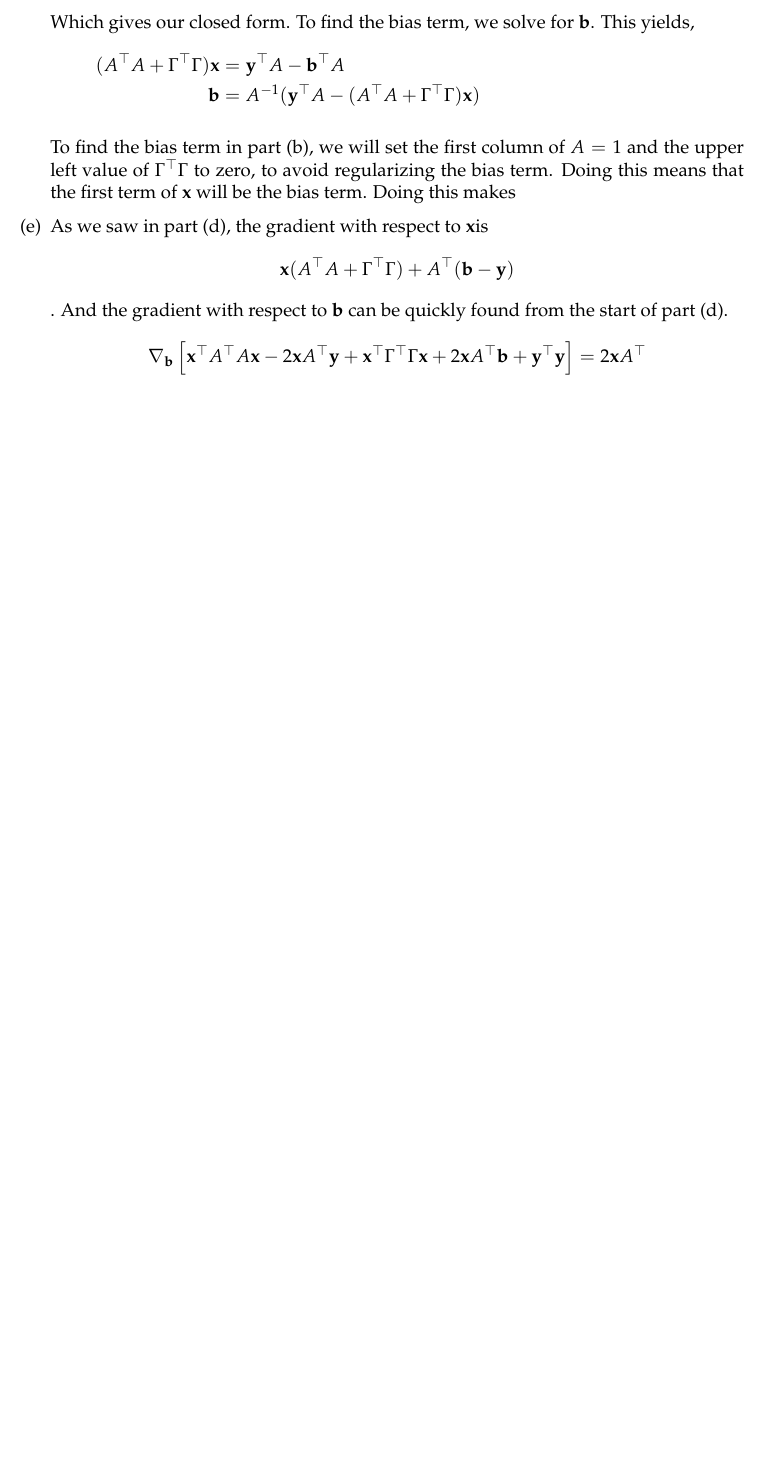
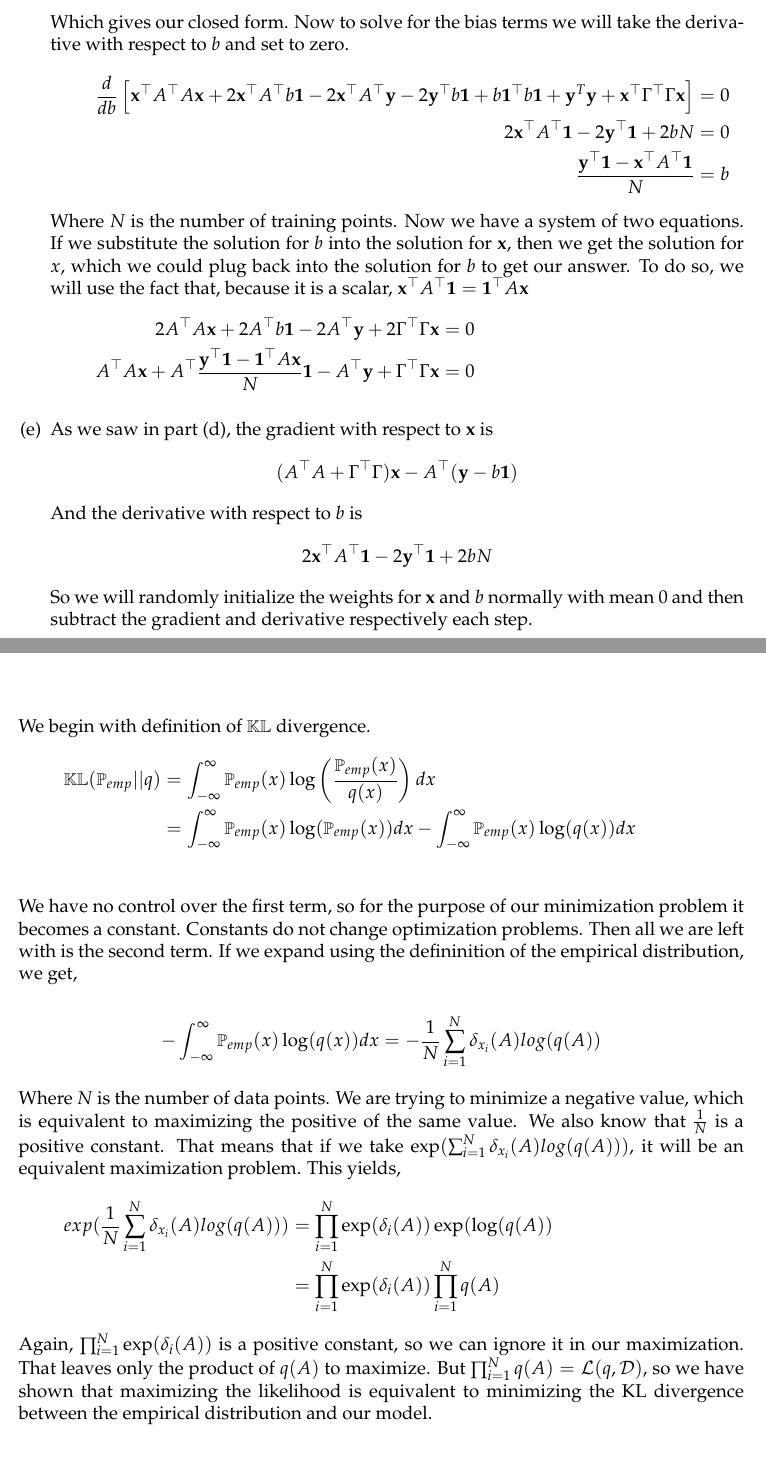
Before and after one commit to ndiamant/bigdata_hw, a LaTeX problem sheet (hw1.tex): part of page 4 of 10 before the commit and two parts of pages 4 and 7 of 10 after it, the two joined at a grey line, cut at the place of the change, the shorter picture padded with empty space. Compiled offline with pdfLaTeX.

Commit message:
more work on q1

```diff
--- a/hw1.tex
+++ b/hw1.tex
@@ -141,16 +141,23 @@ features.
         \end{align*}
-        Which gives our closed form. To find the bias term, we solve for $\bb$. This yields,
+        Which gives our closed form. Now to solve for the bias terms we will take the derivative with respect to $b$ and set to zero.
         \begin{align*}
-            (A^\T A + \Gamma^\T \Gamma)\xx &= \yy^\T A - \bb^\T A \\
-            \bb &= A^{-1}(\yy^\T A - (A^\T A + \Gamma^\T \Gamma)\xx)
+            \frac{d}{db} \left[  \xx^\T A^\T A \xx + 2 \xx^\T A^\T b\1 - 2 \xx^\T A^\T \yy -2 \yy^\T b\1 + b\1^\T b\1 + \yy^T \yy + \xx^\T \Gamma^\T \Gamma \xx \right] &= 0\\
+            2 \xx^\T A^\T\1 -2\yy^\T\1 +2 b N &= 0 \\
+             \frac{\yy^\T\1 - \xx^\T A^\T\1}{N} &= b
+        \end{align*}
+        Where $N$ is the number of training points. Now we have a system of two equations. If we substitute the solution for $b$ into the solution for $\xx$, then we get the solution for $x$, which we could plug back into the solution for $b$ to get our answer. To do so, we will use the fact that, because it is a scalar, $\xx^\T A^\T\1 = \1^\T A \xx$
+        \begin{align*}
+            2A^\T A \xx + 2 A^\T b\1 - 2 A^\T \yy + 2\Gamma^\T \Gamma \xx &= 0 \\
+            A^\T A \xx + A^\T \frac{\yy^\T\1 - \1^\T A \xx}{N}\1 - A^\T \yy + \Gamma^\T \Gamma \xx &= 0
         \end{align*}
 
-        To find the bias term in part (b), we will set the first column of $A = 1$ and the upper left value of $\Gamma^\T \Gamma$ to zero, to avoid regularizing the bias term. Doing this means that the first term of $\xx$ will be the bias term. Doing this makes
     \item
-        As we saw in part (d), the gradient with respect to $\xx $is
-            $$ \xx(A^\T A + \Gamma^\T \Gamma) + A^\T( \bb - \yy )$$.
-        And the gradient with respect to $\bb$ can be quickly found from the start of part (d).
-            $$\nabla_\bb \left[ \xx^\T A^\T A \xx - 2 \xx A^\T \yy + \xx^\T \Gamma^\T \Gamma \xx + 2\xx A^\T \bb + \yy^\T \yy \right] = 2\xx A^\T$$
+        As we saw in part (d), the gradient with respect to $\xx$ is
+            $$ (A^\T A + \Gamma^\T \Gamma)\xx - A^\T (\yy  - b\1)$$
+        And the derivative with respect to $b$ is
+            $$2 \xx^\T A^\T\1 -2\yy^\T\1 +2 b N$$
+        So we will randomly initialize the weights for $\xx$ and $b$ normally with mean $0$ and then subtract the gradient and derivative respectively each step.
+
 
 \end{enumerate}
 
@@ -227,8 +234,22 @@ $q(x|\thetab)$ be some model. Show that $\argmin_q \KL(\PP_{emp} || q)$ is obtai
 $q(x) = q(x ; \hat\thetab)$ where $\hat\thetab = \argmax_{\thetab} \;\Lc(q, \Dc)$ is
 the maximum likelihood estimate.
 
+\vspace{15mm}
+We begin with definition of $\KL$ divergence.
+\begin{align*}
+    \KL(\PP_{emp} || q) &= \int_{-\infty}^{\infty}\PP_{emp}(x)\log \left(\frac{\PP_{emp}(x)}{q(x)} \right)dx\\
+    &= \int_{-\infty}^{\infty}\PP_{emp}(x)\log(\PP_{emp}(x))dx - \int_{-\infty}^{\infty}\PP_{emp}(x)\log(q(x))dx\\
+\end{align*}
+We have no control over the first term, so for the purpose of our minimization problem it becomes a constant. Constants do not change optimization problems. Then all we are left with is the second term. If we expand using the defininition of the empirical distribution, we get,
 
+    $$- \int_{-\infty}^{\infty}\PP_{emp}(x)\log(q(x))dx = -\frac{1}{N}\sum_{i=1}^{N}\delta_{x_i}(A)log(q(A))$$
 
+Where $N$ is the number of data points. We are trying to minimize a negative value, which is equivalent to maximizing the positive of the same value. We also know that $\frac{1}{N}$ is a positive constant. That means that if we take $\exp(\sum_{i=1}^{N}\delta_{x_i}(A)log(q(A)))$, it will be an equivalent maximization problem. This yields,
+\begin{align*}
+    exp(\frac{1}{N}\sum_{i=1}^{N}\delta_{x_i}(A)log(q(A))) &= \prod_{i=1}^N \exp(\delta_i(A))\exp(\log(q(A))\\
+    &= \prod_{i=1}^N \exp(\delta_i(A)) \prod_{i=1}^N q(A)
+\end{align*}
+Again, $\prod_{i=1}^N \exp(\delta_i(A))$ is a positive constant, so we can ignore it in our maximization. That leaves only the product of $q(A)$ to maximize. But $\prod_{i=1}^N q(A) = \Lc(q,\Dc)$, so we have shown that maximizing the likelihood is equivalent to minimizing the KL divergence between the empirical distribution and our model.
 
 \newpage
 
```
Also changed, not shown: hw1.tex (12 more changed lines), 3 other files.
